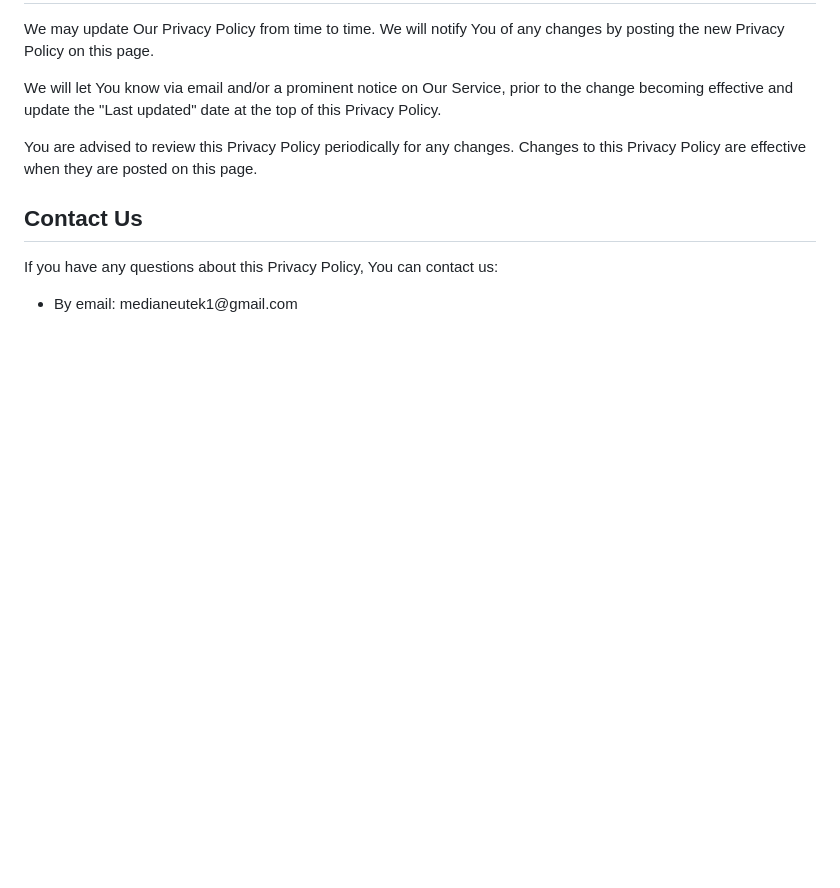
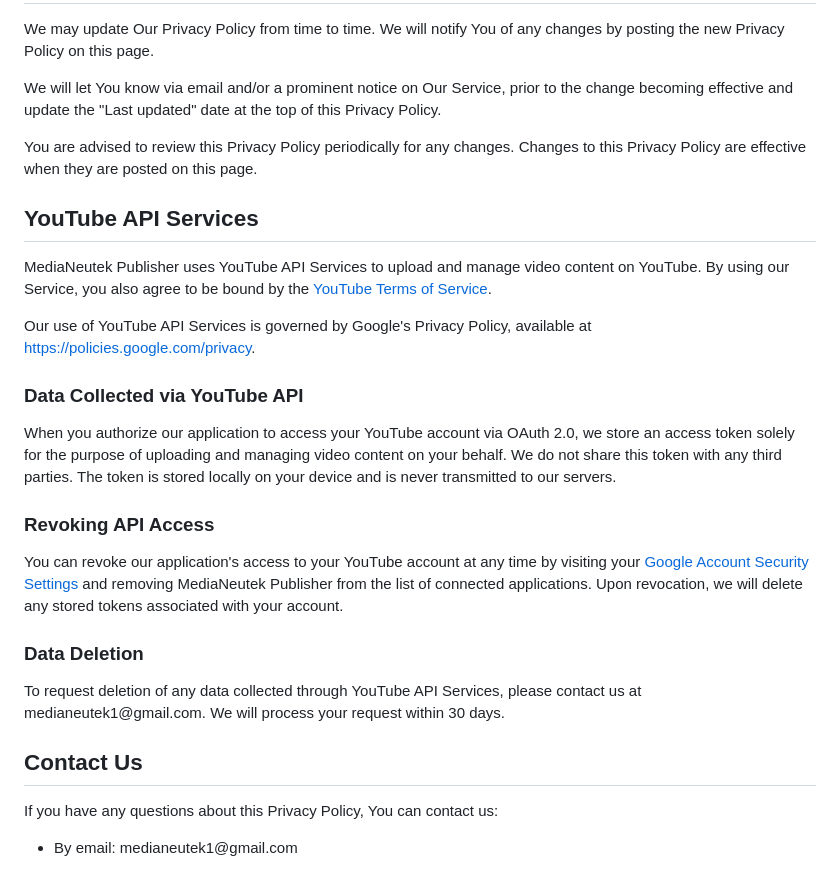
Before and after one commit to medianeutek1/media-neutek-legal, a Markdown page: privacy.md, the part around one of its changes. Rendered like a GitHub page; blank space fills up the shorter version.

Commit message:
Add YouTube API Services section to privacy policy

```diff
--- a/privacy.md
+++ b/privacy.md
@@ -193,6 +193,16 @@
 <p>We may update Our Privacy Policy from time to time. We will notify You of any changes by posting the new Privacy Policy on this page.</p>
 <p>We will let You know via email and/or a prominent notice on Our Service, prior to the change becoming effective and update the &quot;Last updated&quot; date at the top of this Privacy Policy.</p>
 <p>You are advised to review this Privacy Policy periodically for any changes. Changes to this Privacy Policy are effective when they are posted on this page.</p>
+<h2>YouTube API Services</h2>
+<p>MediaNeutek Publisher uses YouTube API Services to upload and manage video content on YouTube. By using our Service, you also agree to be bound by the <a href="https://www.youtube.com/t/terms" target="_blank">YouTube Terms of Service</a>.</p>
+<p>Our use of YouTube API Services is governed by Google's Privacy Policy, available at <a href="https://policies.google.com/privacy" target="_blank">https://policies.google.com/privacy</a>.</p>
+<h3>Data Collected via YouTube API</h3>
+<p>When you authorize our application to access your YouTube account via OAuth 2.0, we store an access token solely for the purpose of uploading and managing video content on your behalf. We do not share this token with any third parties. The token is stored locally on your device and is never transmitted to our servers.</p>
+<h3>Revoking API Access</h3>
+<p>You can revoke our application's access to your YouTube account at any time by visiting your <a href="https://security.google.com/settings/security/permissions" target="_blank">Google Account Security Settings</a> and removing MediaNeutek Publisher from the list of connected applications. Upon revocation, we will delete any stored tokens associated with your account.</p>
+<h3>Data Deletion</h3>
+<p>To request deletion of any data collected through YouTube API Services, please contact us at medianeutek1@gmail.com. We will process your request within 30 days.</p>
+
 <h2>Contact Us</h2>
 <p>If you have any questions about this Privacy Policy, You can contact us:</p>
 <ul>
```
Also changed, not shown: other parts of privacy.md (+1 -1 lines).
